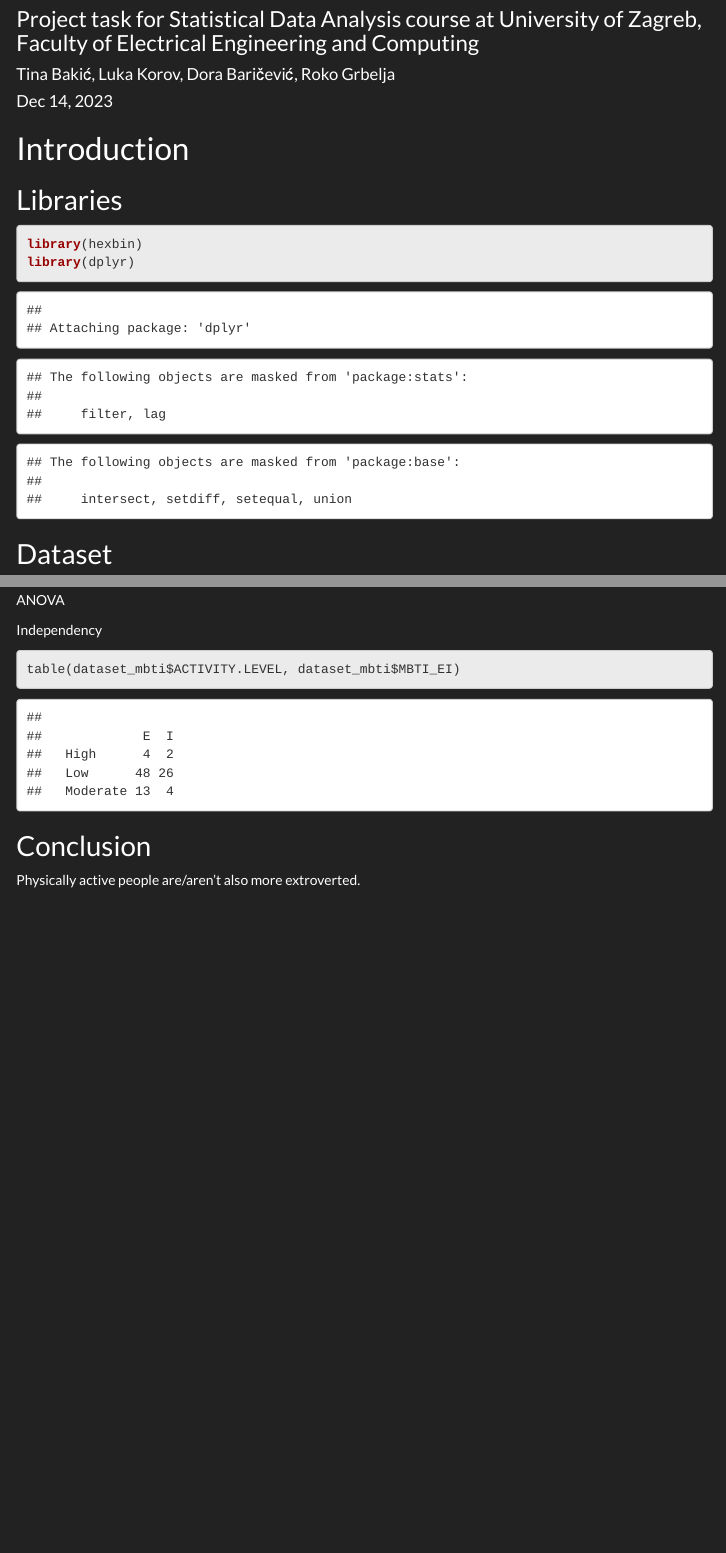
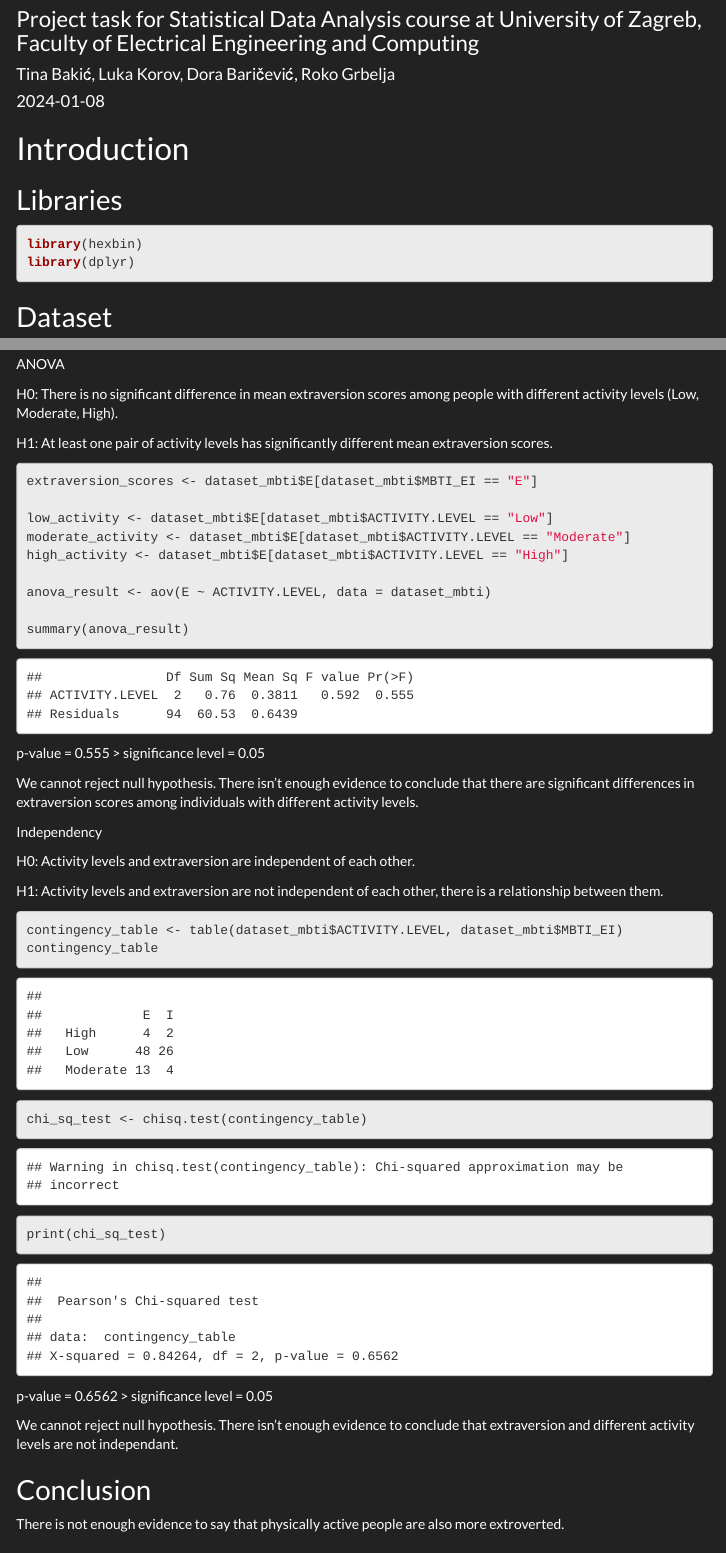
Before and after one commit to coreOf/mbti-personality-vs-physical-traits, an R Markdown document (SAP_TLDR.Rmd): the page in a window 1100 px wide, from 120 px down, and a second part further down, joined at a grey line. Rendered offline with R 4.5, knitr and Pandoc, with nearby package versions; menus at the side of the page are left out.

Commit message:
Added tests for 2nd question

````diff
--- a/SAP_TLDR.Rmd
+++ b/SAP_TLDR.Rmd
@@ -1,7 +1,7 @@
 ---
 title: "Relationship between MBTI personality types and physical traits"
 author: "Tina Bakić, Luka Korov, Dora Baričević, Roko Grbelja"
-date: "Dec 14, 2023"
+date: "`r Sys.Date()`"
 output:
   html_document:
     theme: darkly
@@ -15,7 +15,7 @@ subtitle: "Project task for Statistical Data Analysis course at University of Za
 
 ## Libraries
 
-```{r}
+```{r message=FALSE, warnings=FALSE}
 library(hexbin)
 library(dplyr)
 ```
@@ -171,15 +171,51 @@ boxplot(dataset_mbti[dataset_mbti$ACTIVITY.LEVEL == "Low",]$E,
 
 ANOVA
 
+H0: There is no significant difference in mean extraversion scores among people with different activity levels (Low, Moderate, High).
+
+H1: At least one pair of activity levels has significantly different mean extraversion scores.
+
+
+```{r}
+extraversion_scores <- dataset_mbti$E[dataset_mbti$MBTI_EI == "E"]
+
+low_activity <- dataset_mbti$E[dataset_mbti$ACTIVITY.LEVEL == "Low"]
+moderate_activity <- dataset_mbti$E[dataset_mbti$ACTIVITY.LEVEL == "Moderate"]
+high_activity <- dataset_mbti$E[dataset_mbti$ACTIVITY.LEVEL == "High"]
+
+anova_result <- aov(E ~ ACTIVITY.LEVEL, data = dataset_mbti)
+
+summary(anova_result)
+```
+
+p-value = 0.555 > significance level = 0.05
+
+We cannot reject null hypothesis. There isn't enough evidence to conclude that there are significant differences in extraversion scores among individuals with different activity levels.
+
+
 Independency
 
+H0: Activity levels and extraversion are independent of each other.
+
+H1: Activity levels and extraversion are not independent of each other, there is a relationship between them.
+
 ```{r}
-table(dataset_mbti$ACTIVITY.LEVEL, dataset_mbti$MBTI_EI)
+contingency_table <- table(dataset_mbti$ACTIVITY.LEVEL, dataset_mbti$MBTI_EI)
+contingency_table
 ```
+
+```{r}
+chi_sq_test <- chisq.test(contingency_table)
+print(chi_sq_test)
+```
+
+p-value = 0.6562 > significance level = 0.05
+
+We cannot reject null hypothesis. There isn't enough evidence to conclude that extraversion and different activity levels are not independant.
 
 ## Conclusion
 
-Physically active people are/aren't also more extroverted.
+There is not enough evidence to say that physically active people are also more extroverted.
 
 # RQ-3: Is there a difference in height/weight based on personality type?
 
````
Also changed, not shown: SAP_TLDR.html.
